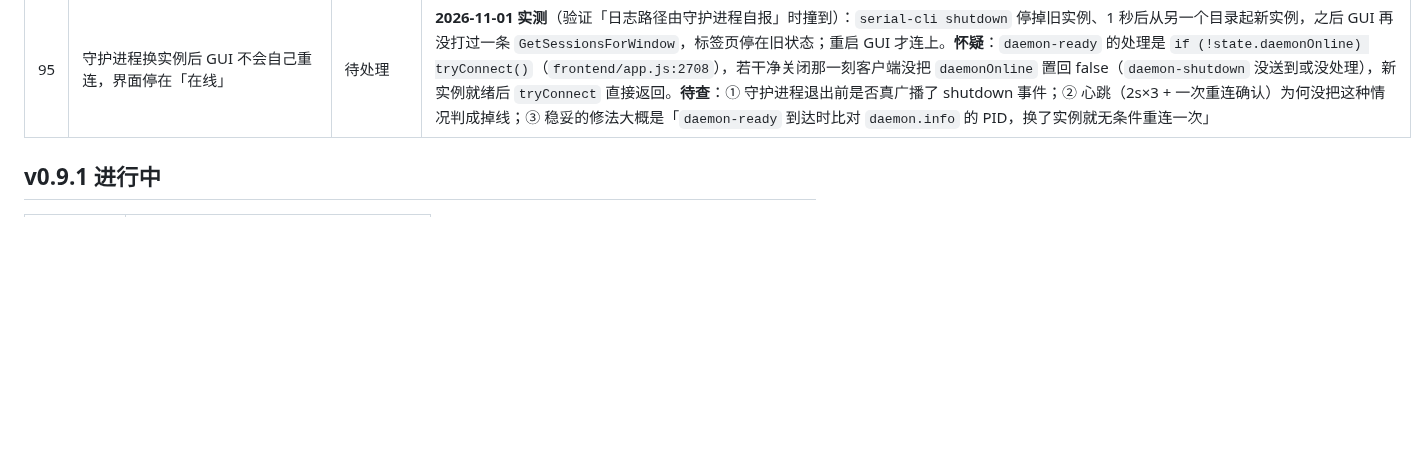
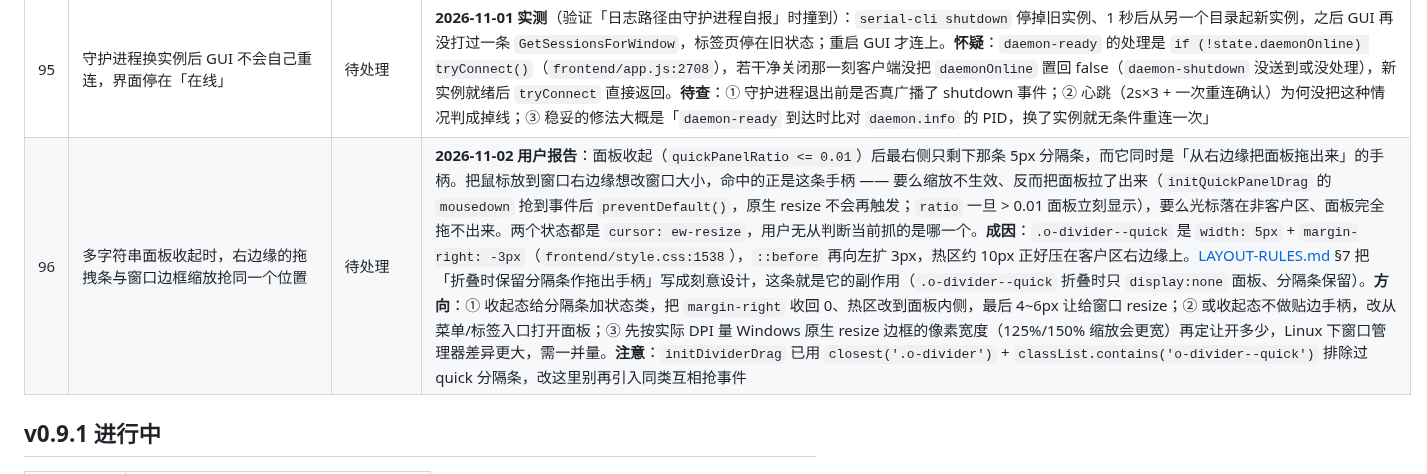
Before and after one commit to nienieai/serial-debugger, a Markdown page: TODO.md, the part around the change. GitHub-like rendering; blank space fills up the shorter version.

Commit message:
docs(todo): 记录 #96 —— 多字符串面板手柄与窗口边框缩放冲突
用户报告：面板收起后最右侧那条 5px 分隔条既是「拖出面板」的手柄，又卡在
窗口右边缘上，拖窗口边框改大小时会和它抢同一个命中区。

记录内容：
- 现象两个方向：命中手柄 → 原生 resize 被 preventDefault 吞掉、面板被拉出来；
  命中非客户区 → 面板反而拖不动
- 成因：`.o-divider--quick` 的 width 5px + margin-right -3px + ::before 左扩 3px，
  约 10px 热区压在客户区右边缘；LAYOUT-RULES §7 原本就把「折叠时保留分隔条作
  手柄」写成刻意设计，这条是该设计的副作用
- 三条待定方向：收起态把热区内缩让开 4~6px / 收起态不做贴边手柄 / 先按 DPI 量
  原生 resize 边框宽度（Windows 125%~150%、Linux 各 WM 不同）

状态标为「待处理」，未改代码。

```diff
--- a/TODO.md
+++ b/TODO.md
@@ -156,6 +156,7 @@
 | 93 | 「这个漏历史到另一个窗口……」——工程的历史显示到了别的标签页 | 待处理 | **0.8.4 遗留**（2026-10-31 18:32 用户报告，附截图），当时没定性、用户随后转去合并 main，至今没人解释过这条。截图状态：两个标签「#0」「姿态传感器 1」，当前页显示「进程已创建（空闲，模式=单端口）」+ 实时数据。**已排除**：不是目录重名 —— `history\` 下只有 `姿态传感器` 一个工程目录，而 `UniqueDirName` 生成的是 `base (2)` 不是 `base 1`（`sessionfile/dirname.go:99`）。**怀疑方向**：推送后另起了会话，历史留在原工程里，界面上看着像「历史跑到别的标签去了」。**需要用户确认现象**才能定性（是数据串台，还是「推送后没接着原历史录」的另一面 —— 后者已随 save 语义一起修，本条是否同一件事尚未确认） |
 | 94 | 先开 GUI、后开守护进程，有概率连不上 | 部分修复 | **0.8.4 遗留**。根因在 v3 迁移时定位到并改掉了：前端曾有一条「离线时每秒试连」的轮询，它和用户点「启动守护进程」抢同一把锁，把点击静默吞掉（结论留在 `frontend/app.js:2883-2884` 的注释里）。现在删掉了轮询，改成 Go 侧 `watchDaemonReady` 经 `pipe.WaitReady` 每 1s 重发 `daemon-ready`（`app.go:1020` 的 `daemonReadyRepeat`），丢一次也能自愈。**剩下的只是复验**：GUI 在跑 → 控制台起 `serial-daemon` → 1.5s 内应出现 `[daemon] 事件 daemon-ready` 与 `CheckDaemonStatus ok=true`。顺带：前端注释仍写「每 3s 重发」（`app.js:2877`、`:2958`），实际是 1s，改注释时一并改 |
 | 95 | 守护进程换实例后 GUI 不会自己重连，界面停在「在线」 | 待处理 | **2026-11-01 实测**（验证「日志路径由守护进程自报」时撞到）：`serial-cli shutdown` 停掉旧实例、1 秒后从另一个目录起新实例，之后 GUI 再没打过一条 `GetSessionsForWindow`，标签页停在旧状态；重启 GUI 才连上。**怀疑**：`daemon-ready` 的处理是 `if (!state.daemonOnline) tryConnect()`（`frontend/app.js:2708`），若干净关闭那一刻客户端没把 `daemonOnline` 置回 false（`daemon-shutdown` 没送到或没处理），新实例就绪后 `tryConnect` 直接返回。**待查**：① 守护进程退出前是否真广播了 shutdown 事件；② 心跳（2s×3 + 一次重连确认）为何没把这种情况判成掉线；③ 稳妥的修法大概是「`daemon-ready` 到达时比对 `daemon.info` 的 PID，换了实例就无条件重连一次」 |
+| 96 | 多字符串面板收起时，右边缘的拖拽条与窗口边框缩放抢同一个位置 | 待处理 | **2026-11-02 用户报告**：面板收起（`quickPanelRatio <= 0.01`）后最右侧只剩下那条 5px 分隔条，而它同时是「从右边缘把面板拖出来」的手柄。把鼠标放到窗口右边缘想改窗口大小，命中的正是这条手柄 —— 要么缩放不生效、反而把面板拉了出来（`initQuickPanelDrag` 的 `mousedown` 抢到事件后 `preventDefault()`，原生 resize 不会再触发；`ratio` 一旦 > 0.01 面板立刻显示），要么光标落在非客户区、面板完全拖不出来。两个状态都是 `cursor: ew-resize`，用户无从判断当前抓的是哪一个。**成因**：`.o-divider--quick` 是 `width: 5px` + `margin-right: -3px`（`frontend/style.css:1538`），`::before` 再向左扩 3px，热区约 10px 正好压在客户区右边缘上。[LAYOUT-RULES.md](LAYOUT-RULES.md) §7 把「折叠时保留分隔条作拖出手柄」写成刻意设计，这条就是它的副作用（`.o-divider--quick` 折叠时只 `display:none` 面板、分隔条保留）。**方向**：① 收起态给分隔条加状态类，把 `margin-right` 收回 0、热区改到面板内侧，最后 4~6px 让给窗口 resize；② 或收起态不做贴边手柄，改从菜单/标签入口打开面板；③ 先按实际 DPI 量 Windows 原生 resize 边框的像素宽度（125%/150% 缩放会更宽）再定让开多少，Linux 下窗口管理器差异更大，需一并量。**注意**：`initDividerDrag` 已用 `closest('.o-divider')` + `classList.contains('o-divider--quick')` 排除过 quick 分隔条，改这里别再引入同类互相抢事件 |
 
 ## v0.9.1 进行中
 
```
